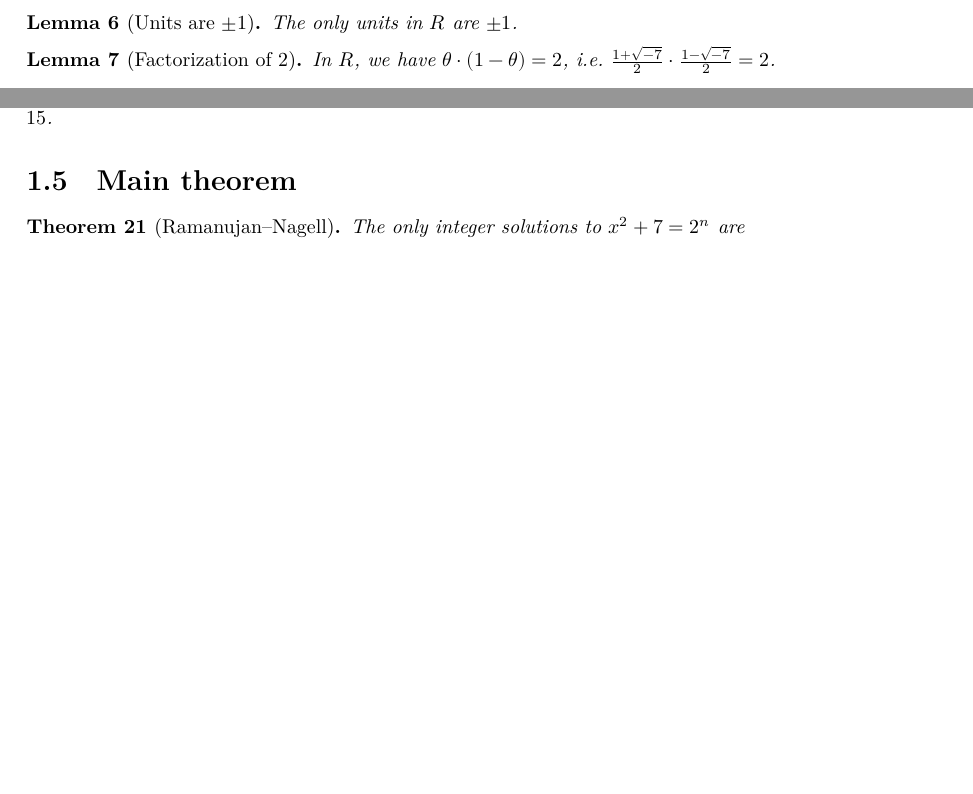
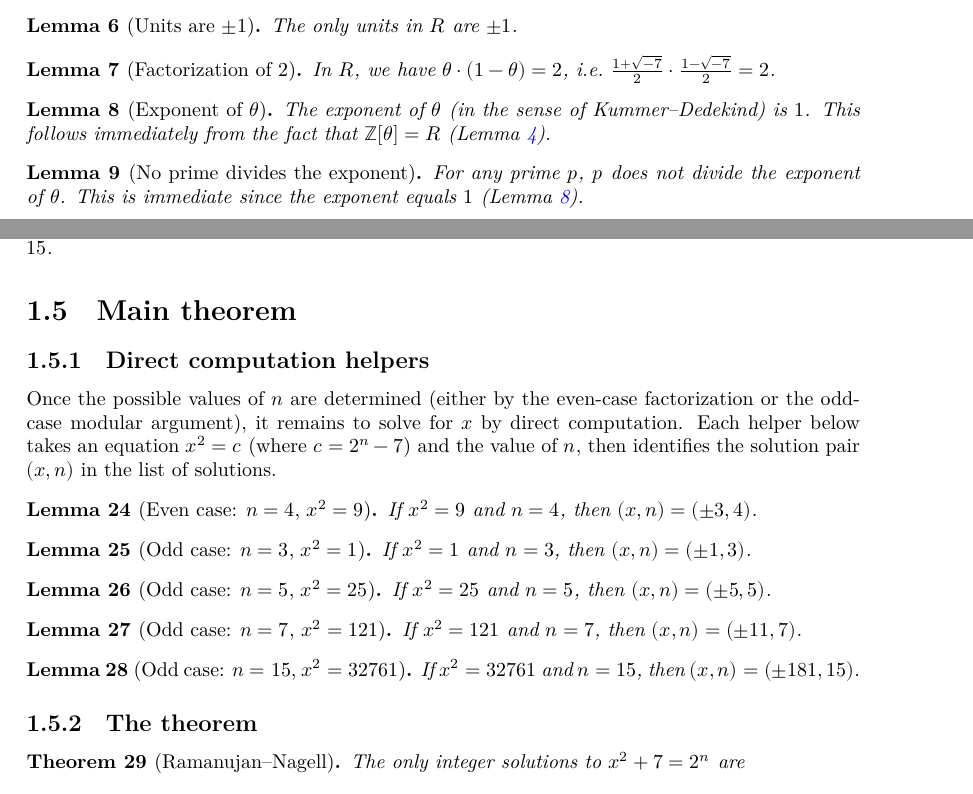
Before and after one commit to BarinderBanwait/ramanujan_nagell, a LaTeX document (blueprint/src/print.tex, which reads blueprint/src/content.tex): two parts of pages 2 and 4 of 4 before the commit and two parts of pages 2 and 4 of 5 after it, joined at a grey line, cut so that both start at the same text, the shorter picture padded with empty space. Compiled offline with XeLaTeX.

Commit message:
update blueprint

```diff
--- a/blueprint/src/content.tex
+++ b/blueprint/src/content.tex
@@ -76,6 +76,25 @@ $\theta = \omega \in R$, and $\theta' = 1 - \omega = (1 - \sqrt{-7})/2 \in R$.
   $\frac{1+\sqrt{-7}}{2} \cdot \frac{1-\sqrt{-7}}{2} = 2$.
 \end{lemma}
 
+\begin{lemma}[Exponent of $\theta$]
+  \label{lem:exponent}
+  \lean{exponent}
+  \uses{lem:span_eq_top}
+  \leanok
+  The exponent of $\theta$ (in the sense of Kummer--Dedekind) is $1$.
+  This follows immediately from the fact that $\mathbb{Z}[\theta] = R$
+  (Lemma~\ref{lem:span_eq_top}).
+\end{lemma}
+
+\begin{lemma}[No prime divides the exponent]
+  \label{lem:ne_dvd_exponent}
+  \lean{ne_dvd_exponent}
+  \uses{lem:exponent}
+  \leanok
+  For any prime $p$, $p$ does not divide the exponent of $\theta$.
+  This is immediate since the exponent equals $1$ (Lemma~\ref{lem:exponent}).
+\end{lemma}
+
 \section{Parity lemmas}
 
 \begin{lemma}[Odd square implies odd root]
@@ -228,10 +260,54 @@ lemmas, each sorry'd for now. These are intended as exercises.
 
 \section{Main theorem}
 
+\subsection{Direct computation helpers}
+
+Once the possible values of $n$ are determined (either by the even-case factorization or
+the odd-case modular argument), it remains to solve for $x$ by direct computation.
+Each helper below takes an equation $x^2 = c$ (where $c = 2^n - 7$) and the value of $n$,
+then identifies the solution pair $(x, n)$ in the list of solutions.
+
+\begin{lemma}[Even case: $n = 4$, $x^2 = 9$]
+  \label{lem:helper_1}
+  \lean{helper_1}
+  \leanok
+  If $x^2 = 9$ and $n = 4$, then $(x, n) = (\pm 3, 4)$.
+\end{lemma}
+
+\begin{lemma}[Odd case: $n = 3$, $x^2 = 1$]
+  \label{lem:helper_2}
+  \lean{helper_2}
+  \leanok
+  If $x^2 = 1$ and $n = 3$, then $(x, n) = (\pm 1, 3)$.
+\end{lemma}
+
+\begin{lemma}[Odd case: $n = 5$, $x^2 = 25$]
+  \label{lem:helper_3}
+  \lean{helper_3}
+  \leanok
+  If $x^2 = 25$ and $n = 5$, then $(x, n) = (\pm 5, 5)$.
+\end{lemma}
+
+\begin{lemma}[Odd case: $n = 7$, $x^2 = 121$]
+  \label{lem:helper_4}
+  \lean{helper_4}
+  \leanok
+  If $x^2 = 121$ and $n = 7$, then $(x, n) = (\pm 11, 7)$.
+\end{lemma}
+
+\begin{lemma}[Odd case: $n = 15$, $x^2 = 32761$]
+  \label{lem:helper_5}
+  \lean{helper_5}
+  \leanok
+  If $x^2 = 32761$ and $n = 15$, then $(x, n) = (\pm 181, 15)$.
+\end{lemma}
+
+\subsection{The theorem}
+
 \begin{theorem}[Ramanujan--Nagell]
   \label{thm:RamanujanNagell}
   \lean{RamanujanNagell}
-  \uses{lem:x_is_odd, lem:my_amazing_thing, thm:odd_case_only_three_values}
+  \uses{lem:x_is_odd, lem:my_amazing_thing, thm:odd_case_only_three_values, lem:helper_1, lem:helper_2, lem:helper_3, lem:helper_4, lem:helper_5}
   \leanok
   The only integer solutions to $x^2 + 7 = 2^n$ are
   \[
```
Also changed, not shown: blueprint/src/content.tex (21 more changed lines), 1 other file.
